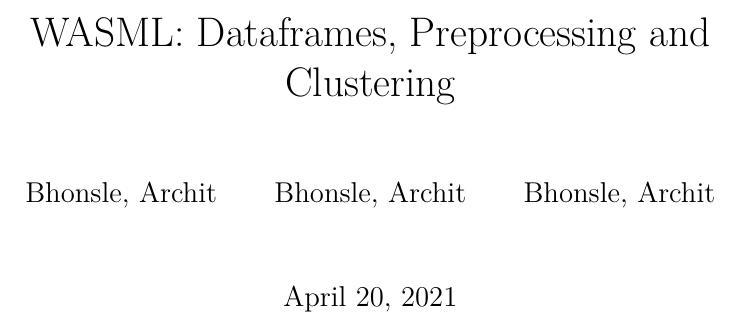
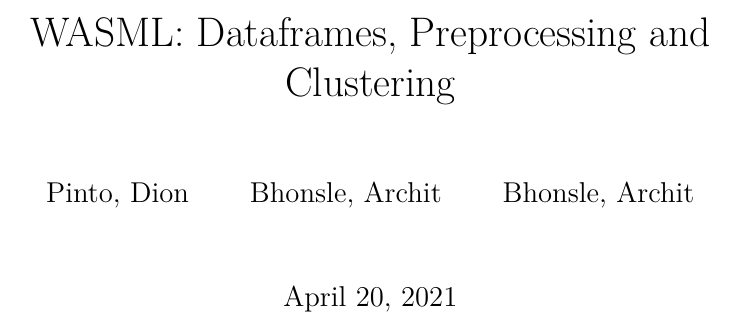
Before and after one commit to vedpatil611/wasml, a LaTeX document (papers/dataframe,preprocessing,clustering.tex): part of page 1 of 3, cut so that both start at the same text. Compiled offline with pdfLaTeX.

Commit message:
Added new Contributor

```diff
--- a/papers/dataframe,preprocessing,clustering.tex
+++ b/papers/dataframe,preprocessing,clustering.tex
@@ -5,7 +5,7 @@
 
 \title{WASML: Dataframes, Preprocessing and Clustering}
 \author{
-  Bhonsle, Archit\\
+  Pinto, Dion\\
   \and
   Bhonsle, Archit\\
   \and
```
